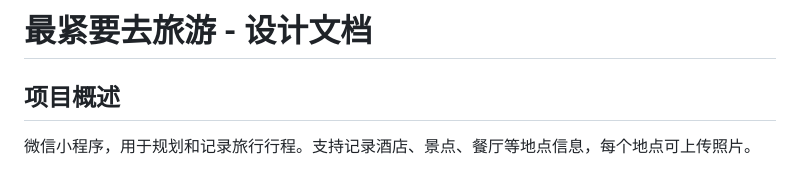
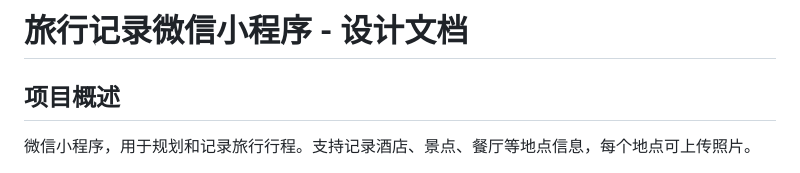
Before and after one commit to chende556/travel-mini, a Markdown page: DESIGN.md, the part around the change. GitHub-like rendering.

Commit message:
fix: update design.md

```diff
--- a/DESIGN.md
+++ b/DESIGN.md
@@ -1,4 +1,4 @@
-# 最紧要去旅游 - 设计文档
+# 旅行记录微信小程序 - 设计文档
 
 ## 项目概述
 
```
